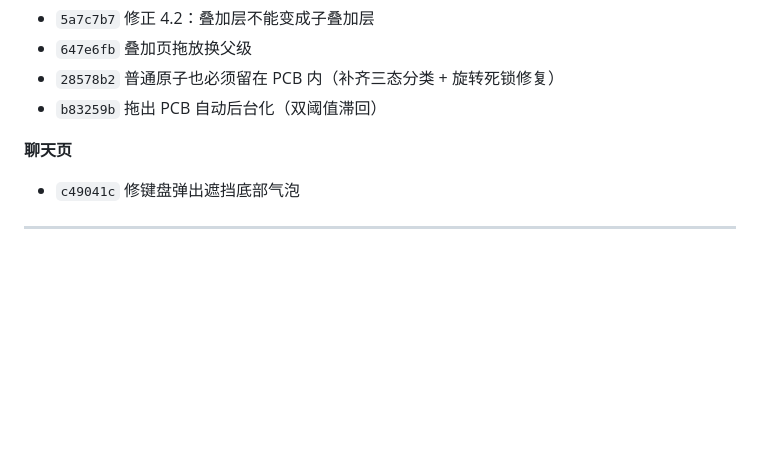
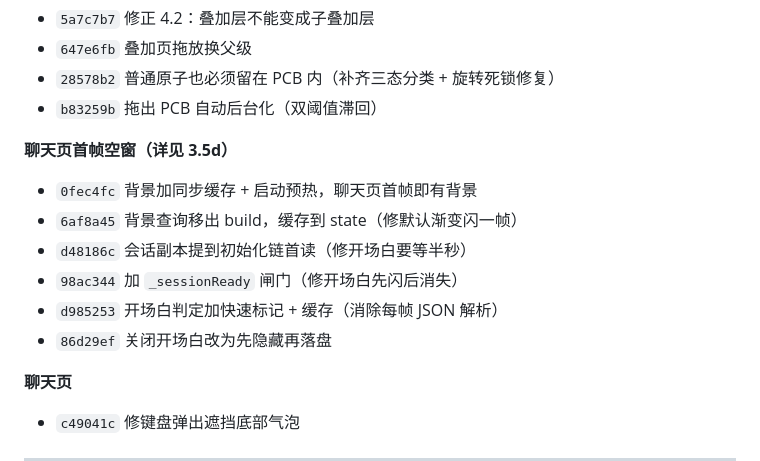
Before and after one commit to xkst-ljq/LLM_project, a Markdown page: ASSEMBLY_HANDOFF.md, the part around one of its changes. Drawn GitHub-style; blank space fills up the shorter version.

```diff
--- a/ASSEMBLY_HANDOFF.md
+++ b/ASSEMBLY_HANDOFF.md
@@ -1508,6 +1566,14 @@ A10-1 的挂载基础设施可直接复用，主要工作是各自的形态差
 - `647e6fb` 叠加页拖放换父级
 - `28578b2` 普通原子也必须留在 PCB 内（补齐三态分类 + 旋转死锁修复）
 - `b83259b` 拖出 PCB 自动后台化（双阈值滞回）
+
+**聊天页首帧空窗（详见 3.5d）**
+- `0fec4fc` 背景加同步缓存 + 启动预热，聊天页首帧即有背景
+- `6af8a45` 背景查询移出 build，缓存到 state（修默认渐变闪一帧）
+- `d48186c` 会话副本提到初始化链首读（修开场白要等半秒）
+- `98ac344` 加 `_sessionReady` 闸门（修开场白先闪后消失）
+- `d985253` 开场白判定加快速标记 + 缓存（消除每帧 JSON 解析）
+- `86d29ef` 关闭开场白改为先隐藏再落盘
 
 **聊天页**
 - `c49041c` 修键盘弹出遮挡底部气泡
```
Also changed, not shown: other parts of ASSEMBLY_HANDOFF.md (+58 -0 lines).
